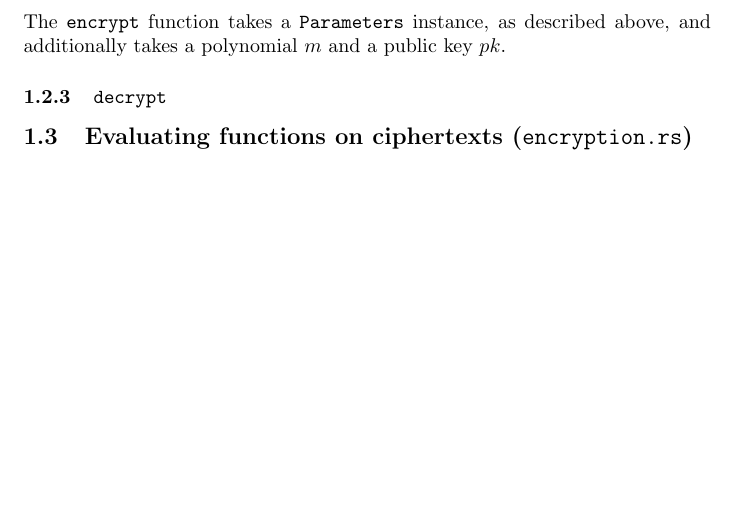
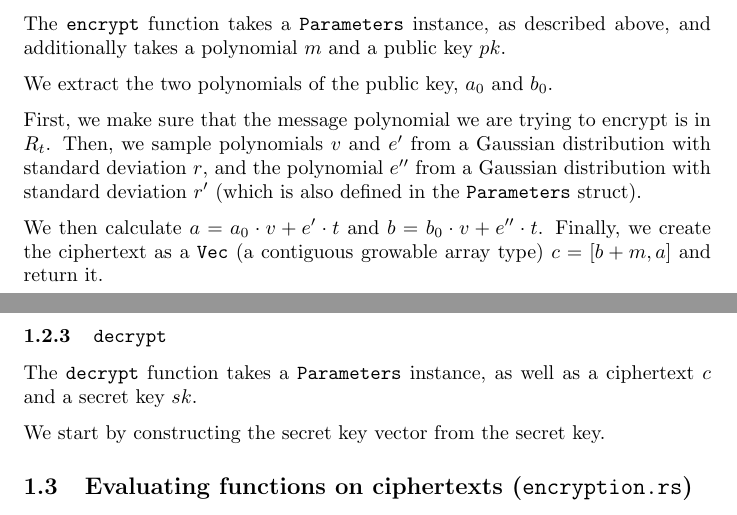
Before and after one commit to Gabaa/homomorphic-encryption-project, a LaTeX document (report/sections/Implementation.tex): part of the page before the commit and two parts of pages 1 and 2 of 2 after it, the two joined at a grey line, cut so that both start at the same text, the shorter picture padded with empty space. Compiled offline with pdfLaTeX.

Commit message:
A bit more about our implementation

```diff
--- a/report/sections/Implementation.tex
+++ b/report/sections/Implementation.tex
@@ -46,8 +46,20 @@ It then calculates the public-key as $pk = (a_0, a_0 \cdot sk + e_0 \cdot t)$, a
 
 The \lstinline{encrypt} function takes a \lstinline{Parameters} instance, as described above, and additionally takes a polynomial $m$ and a public key $pk$.
 
+We extract the two polynomials of the public key, $a_0$ and $b_0$.
+
+First, we make sure that the message polynomial we are trying to encrypt is in $R_t$.
+Then, we sample polynomials $v$ and $e'$ from a Gaussian distribution with standard deviation $r$, and the polynomial $e''$ from a Gaussian distribution with standard deviation $r'$ (which is also defined in the \lstinline{Parameters} struct).
+
+We then calculate $a = a_0 \cdot v + e' \cdot t$ and $b = b_0 \cdot v + e'' \cdot t$.
+Finally, we create the ciphertext as a \lstinline{Vec} (a contiguous growable array type) $c = [b + m, a]$ and return it.
+
 \subsubsection{\lstinline{decrypt}}
 
+The \lstinline{decrypt} function takes a \lstinline{Parameters} instance, as well as a ciphertext $c$ and a secret key $sk$.
+
+% Spørgsmål: Der står i teksten at secret key vector altid er D+1 lang, men her laver vi den kun lige så lang som ciphertexten, som måske er kort. Kan det skabe problemer?
+We start by constructing the secret key vector from the secret key.
 
 \subsection{Evaluating functions on ciphertexts (\lstinline{encryption.rs})}
 
```
